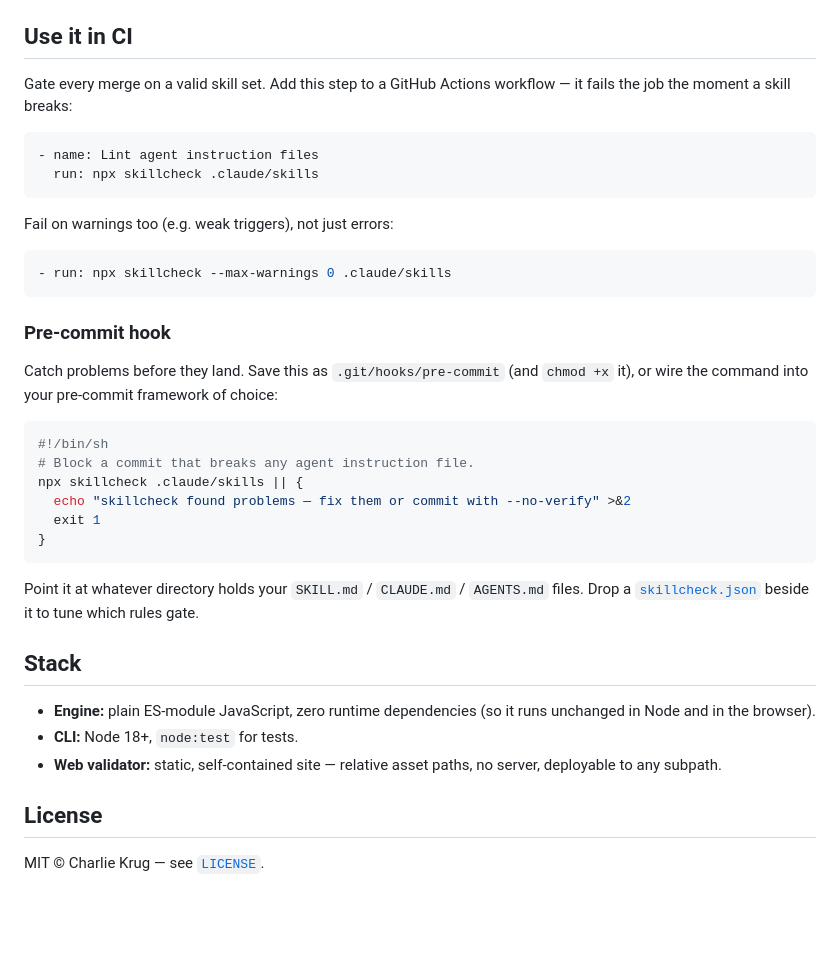
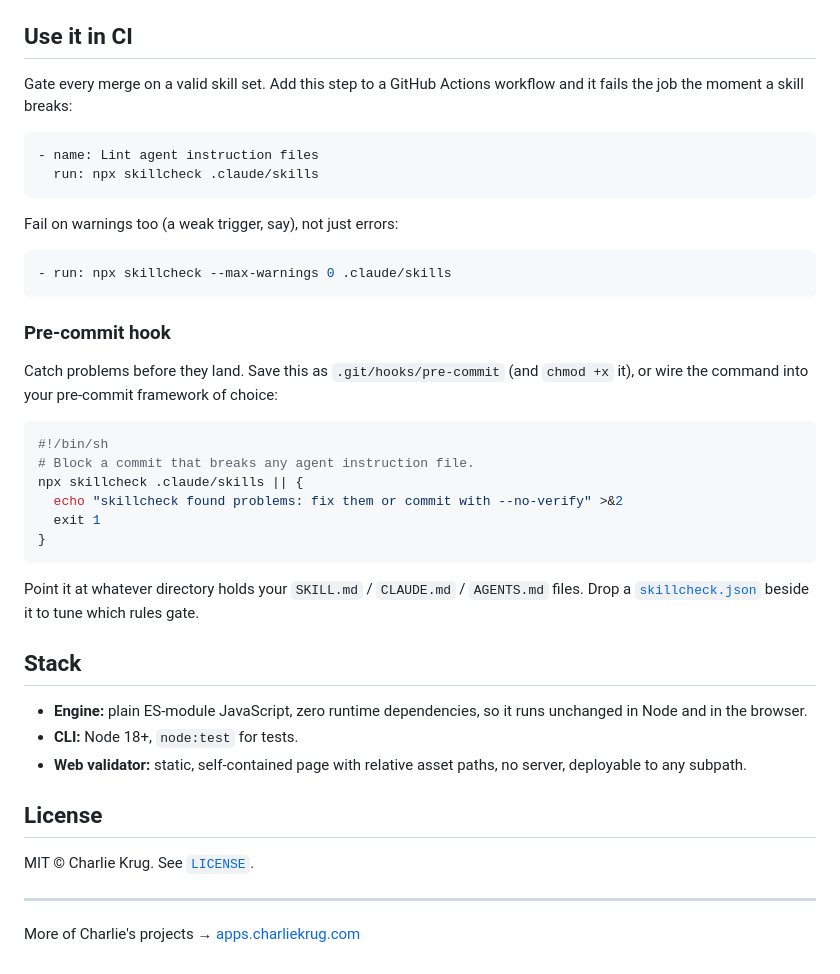
Before and after one commit to ctkrug/skillcheck, a Markdown page: README.md, the part around one of its changes. Drawn GitHub-style; blank space fills up the shorter version.

````diff
--- a/README.md
+++ b/README.md
@@ -82,14 +95,14 @@ warnings too), `--config <path>` / `--no-config`, `--init [name]`.
 ## Use it in CI
 
 Gate every merge on a valid skill set. Add this step to a GitHub Actions
-workflow — it fails the job the moment a skill breaks:
+workflow and it fails the job the moment a skill breaks:
 
 ```yaml
 - name: Lint agent instruction files
   run: npx skillcheck .claude/skills
 ```
 
-Fail on warnings too (e.g. weak triggers), not just errors:
+Fail on warnings too (a weak trigger, say), not just errors:
 
 ```yaml
 - run: npx skillcheck --max-warnings 0 .claude/skills
@@ -104,7 +117,7 @@ Catch problems before they land. Save this as `.git/hooks/pre-commit` (and
 #!/bin/sh
 # Block a commit that breaks any agent instruction file.
 npx skillcheck .claude/skills || {
-  echo "skillcheck found problems — fix them or commit with --no-verify" >&2
+  echo "skillcheck found problems: fix them or commit with --no-verify" >&2
   exit 1
 }
 ```
@@ -115,12 +128,16 @@ beside it to tune which rules gate.
 
 ## Stack
 
-- **Engine:** plain ES-module JavaScript, zero runtime dependencies (so it runs
-  unchanged in Node and in the browser).
+- **Engine:** plain ES-module JavaScript, zero runtime dependencies, so it runs
+  unchanged in Node and in the browser.
 - **CLI:** Node 18+, `node:test` for tests.
-- **Web validator:** static, self-contained site — relative asset paths, no
+- **Web validator:** static, self-contained page with relative asset paths, no
   server, deployable to any subpath.
 
 ## License
 
-MIT © Charlie Krug — see [`LICENSE`](LICENSE).
+MIT © Charlie Krug. See [`LICENSE`](LICENSE).
+
+---
+
+More of Charlie's projects → [apps.charliekrug.com](https://apps.charliekrug.com)
````
Also changed, not shown: other parts of README.md (+46 -33 lines).
